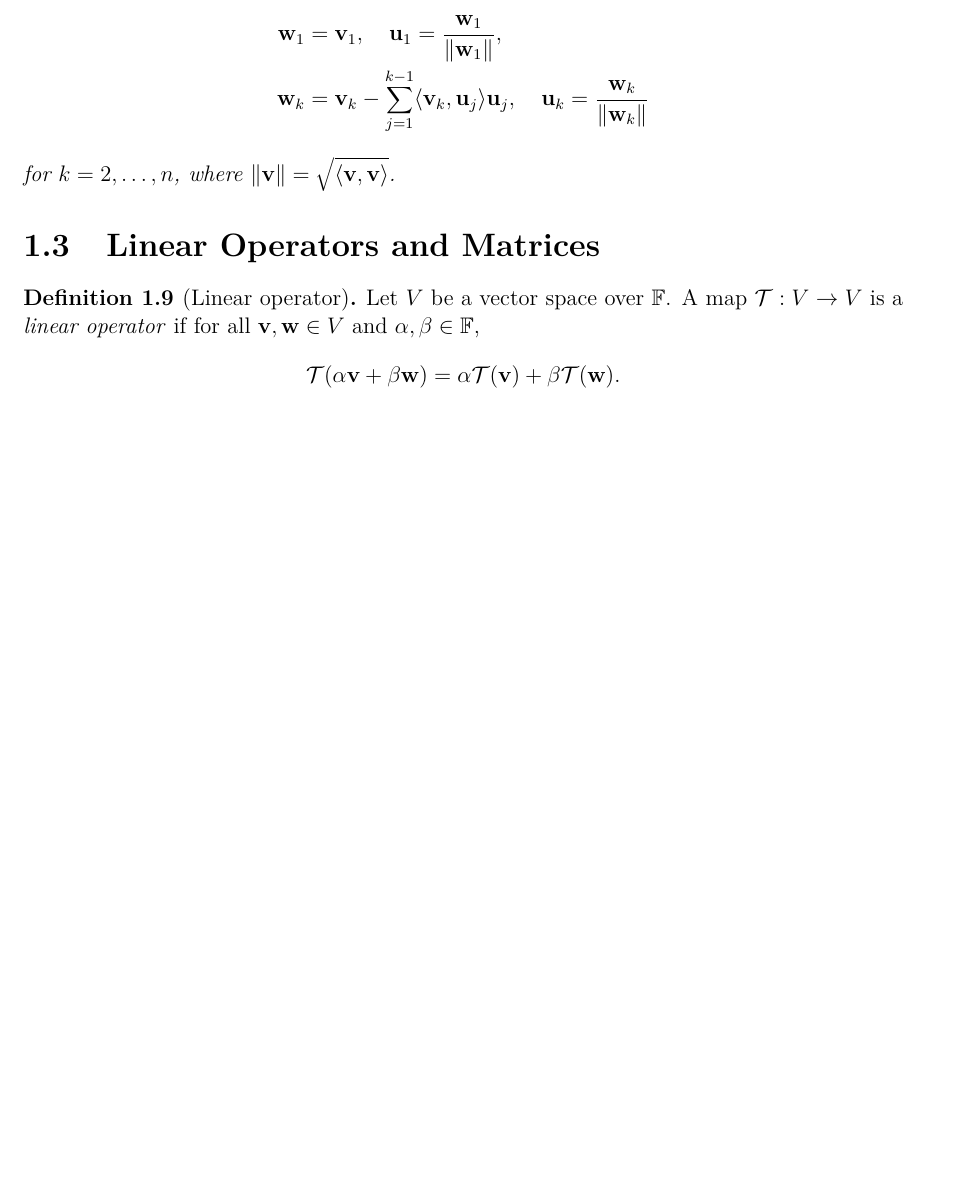
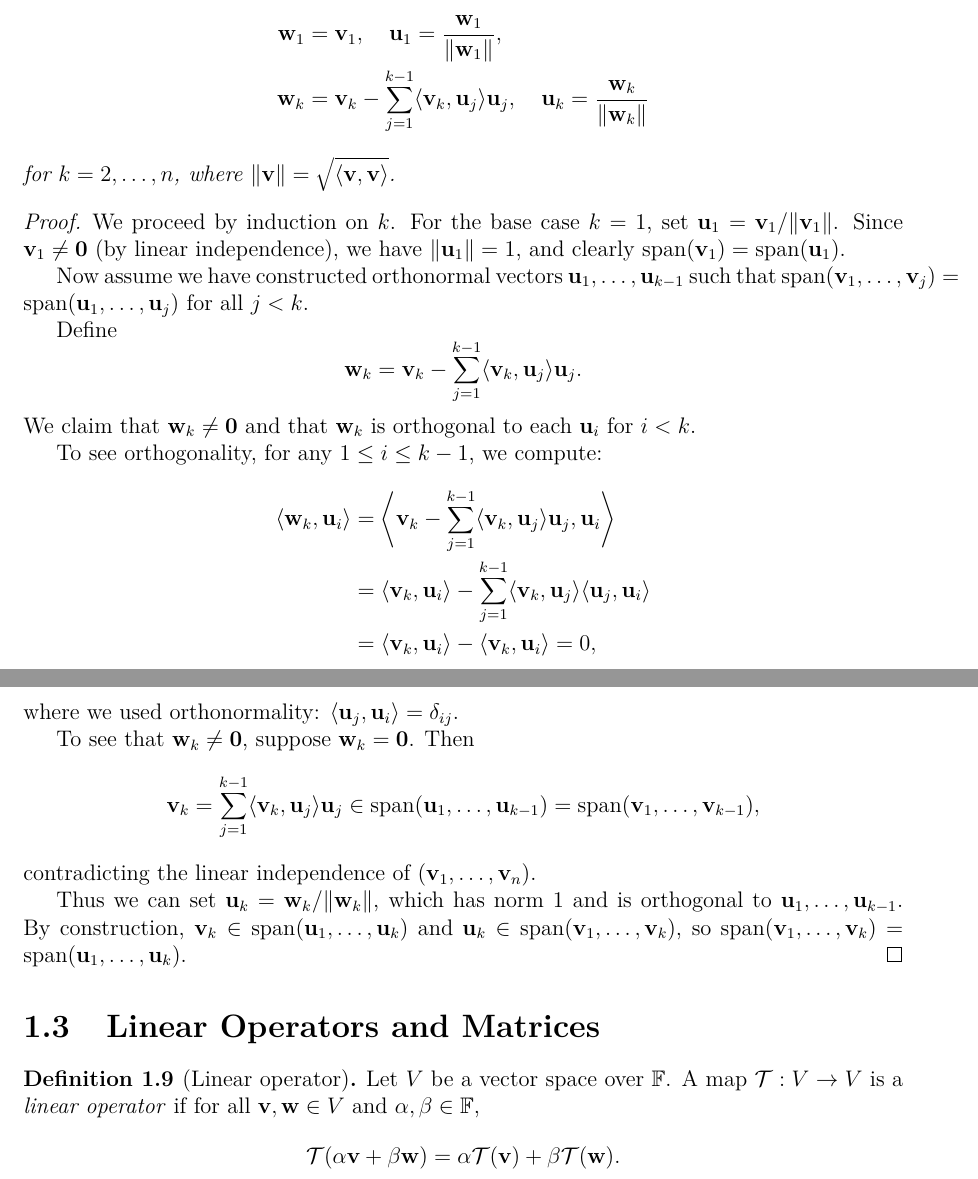
Before and after one commit to gluonfield/learning-latex, a LaTeX book (main.tex, which reads parts/linear-algebra/linear-algebra.tex): part of page 5 of 11 before the commit and two parts of pages 5 and 6 of 12 after it, the two joined at a grey line, cut so that both start at the same text, the shorter picture padded with empty space. Compiled offline with pdfLaTeX.

Commit message:
fix: graham schmidth

```diff
--- a/parts/linear-algebra/linear-algebra.tex
+++ b/parts/linear-algebra/linear-algebra.tex
@@ -78,6 +78,40 @@
   for $k = 2,\dots,n$, where $\|\mathbf{v}\| = \sqrt{\langle \mathbf{v}, \mathbf{v} \rangle}$.
 \end{theorem}
 
+\begin{proof}
+  We proceed by induction on $k$. For the base case $k=1$, set $\mathbf{u}_1 = \mathbf{v}_1 / \|\mathbf{v}_1\|$.
+  Since $\mathbf{v}_1 \neq \mathbf{0}$ (by linear independence), we have $\|\mathbf{u}_1\| = 1$,
+  and clearly $\operatorname{span}(\mathbf{v}_1) = \operatorname{span}(\mathbf{u}_1)$.
+
+  Now assume we have constructed orthonormal vectors $\mathbf{u}_1,\dots,\mathbf{u}_{k-1}$ such that
+  $\operatorname{span}(\mathbf{v}_1,\dots,\mathbf{v}_j) = \operatorname{span}(\mathbf{u}_1,\dots,\mathbf{u}_j)$ for all $j < k$.
+
+  Define
+  \[
+    \mathbf{w}_k = \mathbf{v}_k - \sum_{j=1}^{k-1} \langle \mathbf{v}_k, \mathbf{u}_j \rangle \mathbf{u}_j.
+  \]
+  We claim that $\mathbf{w}_k \neq \mathbf{0}$ and that $\mathbf{w}_k$ is orthogonal to each $\mathbf{u}_i$ for $i < k$.
+
+  To see orthogonality, for any $1 \leq i \leq k-1$, we compute:
+  \begin{align*}
+    \langle \mathbf{w}_k, \mathbf{u}_i \rangle
+     & = \left\langle \mathbf{v}_k - \sum_{j=1}^{k-1} \langle \mathbf{v}_k, \mathbf{u}_j \rangle \mathbf{u}_j, \mathbf{u}_i \right\rangle                    \\
+     & = \langle \mathbf{v}_k, \mathbf{u}_i \rangle - \sum_{j=1}^{k-1} \langle \mathbf{v}_k, \mathbf{u}_j \rangle \langle \mathbf{u}_j, \mathbf{u}_i \rangle \\
+     & = \langle \mathbf{v}_k, \mathbf{u}_i \rangle - \langle \mathbf{v}_k, \mathbf{u}_i \rangle = 0,
+  \end{align*}
+  where we used orthonormality: $\langle \mathbf{u}_j, \mathbf{u}_i \rangle = \delta_{ij}$.
+
+  To see that $\mathbf{w}_k \neq \mathbf{0}$, suppose $\mathbf{w}_k = \mathbf{0}$. Then
+  \[
+    \mathbf{v}_k = \sum_{j=1}^{k-1} \langle \mathbf{v}_k, \mathbf{u}_j \rangle \mathbf{u}_j \in \operatorname{span}(\mathbf{u}_1,\dots,\mathbf{u}_{k-1}) = \operatorname{span}(\mathbf{v}_1,\dots,\mathbf{v}_{k-1}),
+  \]
+  contradicting the linear independence of $(\mathbf{v}_1,\dots,\mathbf{v}_n)$.
+
+  Thus we can set $\mathbf{u}_k = \mathbf{w}_k / \|\mathbf{w}_k\|$, which has norm $1$ and is orthogonal to $\mathbf{u}_1,\dots,\mathbf{u}_{k-1}$.
+  By construction, $\mathbf{v}_k \in \operatorname{span}(\mathbf{u}_1,\dots,\mathbf{u}_k)$ and $\mathbf{u}_k \in \operatorname{span}(\mathbf{v}_1,\dots,\mathbf{v}_k)$,
+  so $\operatorname{span}(\mathbf{v}_1,\dots,\mathbf{v}_k) = \operatorname{span}(\mathbf{u}_1,\dots,\mathbf{u}_k)$.
+\end{proof}
+
 \section{Linear Operators and Matrices}
 
 \begin{definition}[Linear operator]
```
